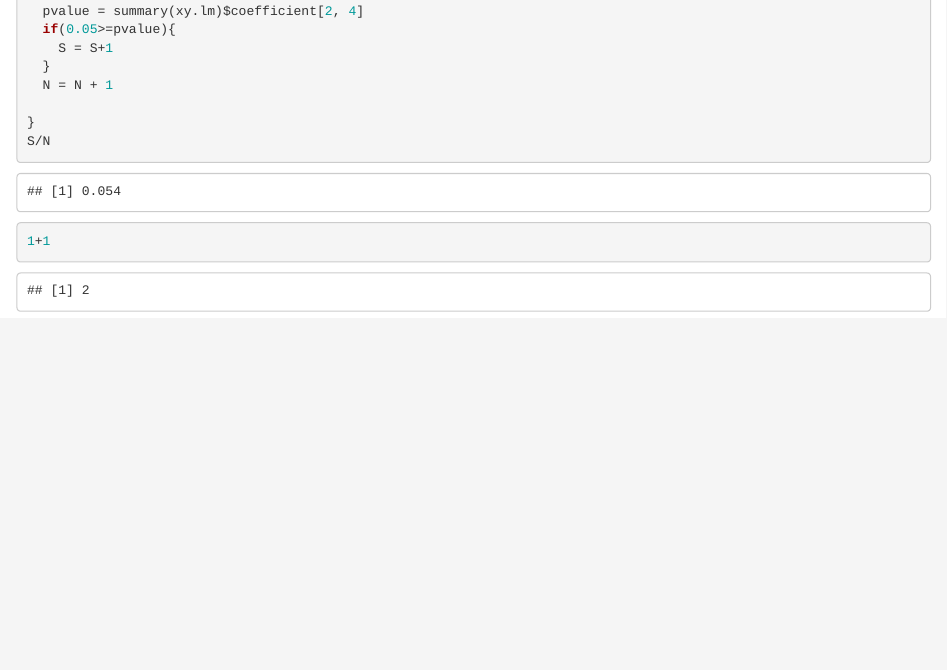
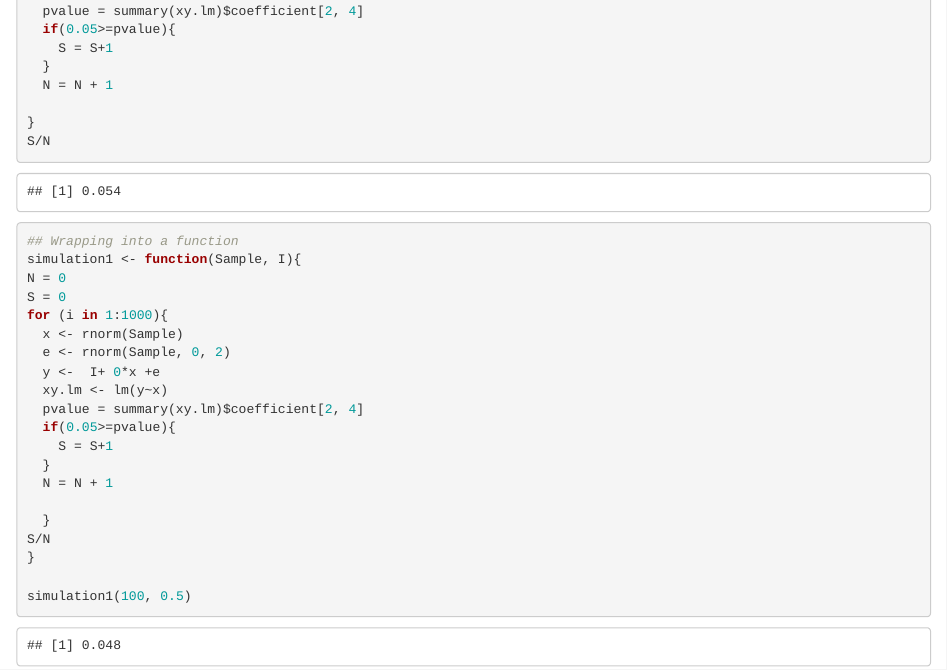
Before and after one commit to mmaru17/SYE, an R Markdown document (Simulation.Rmd): the page in a window 1100 px wide, from 230 px down. Rendered offline with R 4.5, knitr and Pandoc, with nearby package versions; code that draws random numbers runs with fixed seeds of ours.

Commit message:
Modification of the first simulation

````diff
--- a/Simulation.Rmd
+++ b/Simulation.Rmd
@@ -25,5 +25,28 @@ for (i in 1:1000){
 
 }
 S/N
-1+1
+
 ```
+
+```{r}
+## Wrapping into a function
+simulation1 <- function(Sample, I){
+N = 0
+S = 0
+for (i in 1:1000){
+  x <- rnorm(Sample)
+  e <- rnorm(Sample, 0, 2)
+  y <-  I+ 0*x +e
+  xy.lm <- lm(y~x)
+  pvalue = summary(xy.lm)$coefficient[2, 4]
+  if(0.05>=pvalue){
+    S = S+1
+  }
+  N = N + 1
+
+  }
+S/N
+}
+
+simulation1(100, 0.5)
+```
````
